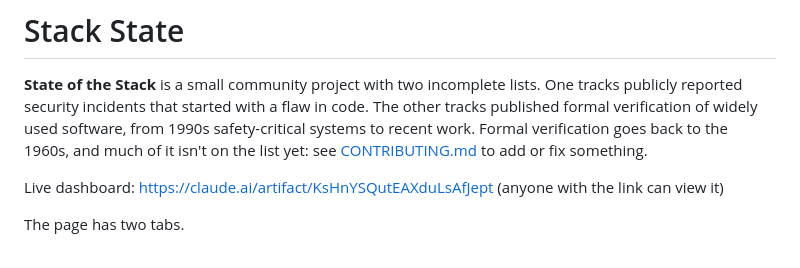
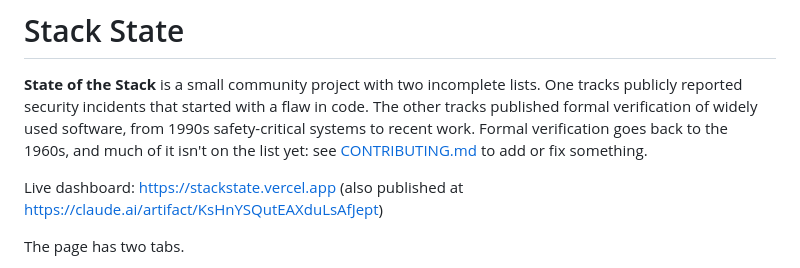
Before and after one commit to nlp-research-rosu/stackstate, a Markdown page: README.md, the part around the change. Rendered like a GitHub page.

Commit message:
Point the README at the Vercel site
Co-Authored-By: Claude Opus 5.5 <noreply@anthropic.com>
Claude-Session: https://claude.ai/code/session_01UGvyTyVFSucSV4igrg3bzF

```diff
--- a/README.md
+++ b/README.md
@@ -2,7 +2,7 @@
 
 **State of the Stack** is a small community project with two incomplete lists. One tracks publicly reported security incidents that started with a flaw in code. The other tracks published formal verification of widely used software, from 1990s safety-critical systems to recent work. Formal verification goes back to the 1960s, and much of it isn't on the list yet: see [CONTRIBUTING.md](CONTRIBUTING.md) to add or fix something.
 
-Live dashboard: https://claude.ai/artifact/KsHnYSQutEAXduLsAfJept (anyone with the link can view it)
+Live dashboard: https://stackstate.vercel.app (also published at https://claude.ai/artifact/KsHnYSQutEAXduLsAfJept)
 
 The page has two tabs.
 
```
